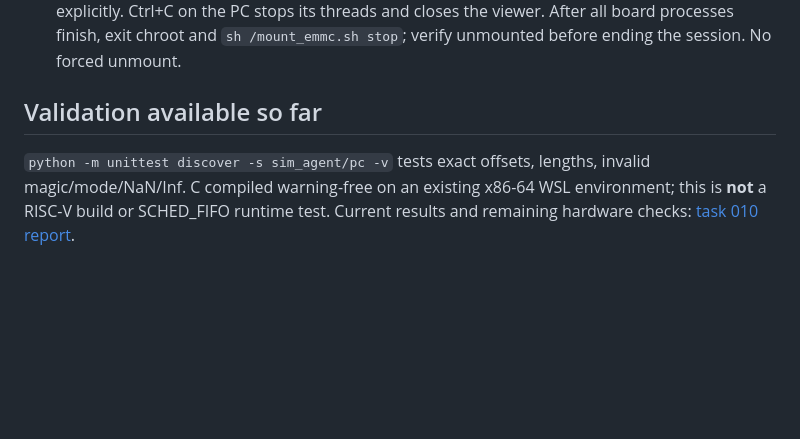
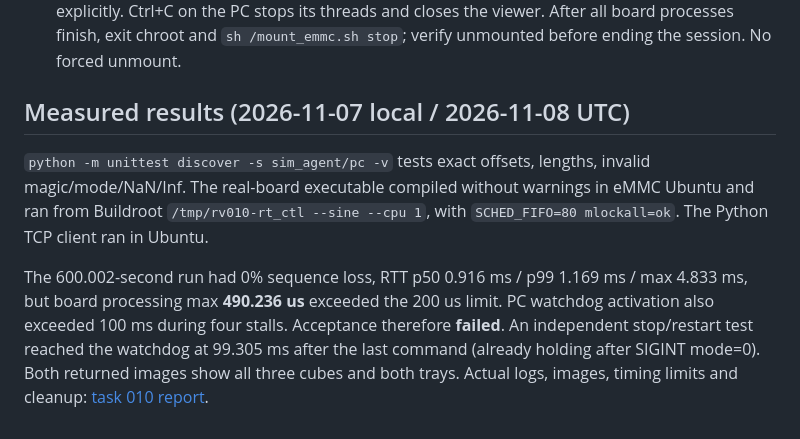
Before and after one commit to micsnq2yoma-lgtm/RV, a Markdown page: sim_agent/README.md, the part around the change. Drawn GitHub-style; blank space fills up the shorter version.

Commit message:
Record task 010 live-board timing and failed acceptance

```diff
--- a/sim_agent/README.md
+++ b/sim_agent/README.md
@@ -94,9 +94,17 @@ base64. The returned objects are ground truth for testing, not Agent perception.
   After all board processes finish, exit chroot and `sh /mount_emmc.sh stop`;
   verify unmounted before ending the session. No forced unmount.
 
-## Validation available so far
+## Measured results (2026-11-07 local / 2026-11-08 UTC)
 
 `python -m unittest discover -s sim_agent/pc -v` tests exact offsets, lengths,
-invalid magic/mode/NaN/Inf. C compiled warning-free on an existing x86-64 WSL
-environment; this is **not** a RISC-V build or SCHED_FIFO runtime test.
-Current results and remaining hardware checks: [task 010 report](../handoff/reports/010-mujoco-panda-loopback.md).
+invalid magic/mode/NaN/Inf. The real-board executable compiled without warnings
+in eMMC Ubuntu and ran from Buildroot `/tmp/rv010-rt_ctl --sine --cpu 1`, with
+`SCHED_FIFO=80 mlockall=ok`. The Python TCP client ran in Ubuntu.
+
+The 600.002-second run had 0% sequence loss, RTT p50 0.916 ms / p99 1.169 ms /
+max 4.833 ms, but board processing max **490.236 us** exceeded the 200 us limit.
+PC watchdog activation also exceeded 100 ms during four stalls. Acceptance
+therefore **failed**. An independent stop/restart test reached the watchdog at
+99.305 ms after the last command (already holding after SIGINT mode=0).
+Both returned images show all three cubes and both trays. Actual logs, images,
+timing limits and cleanup: [task 010 report](../handoff/reports/010-mujoco-panda-loopback.md).
```
Also changed, not shown: handoff/STATUS.md (+1 -1 lines), handoff/reports/010-mujoco-panda-loopback.md (+55 -33 lines), sim_agent/docs/img/top-board.jpg (added), sim_agent/docs/img/wrist-board.jpg (added), 4 other files.
